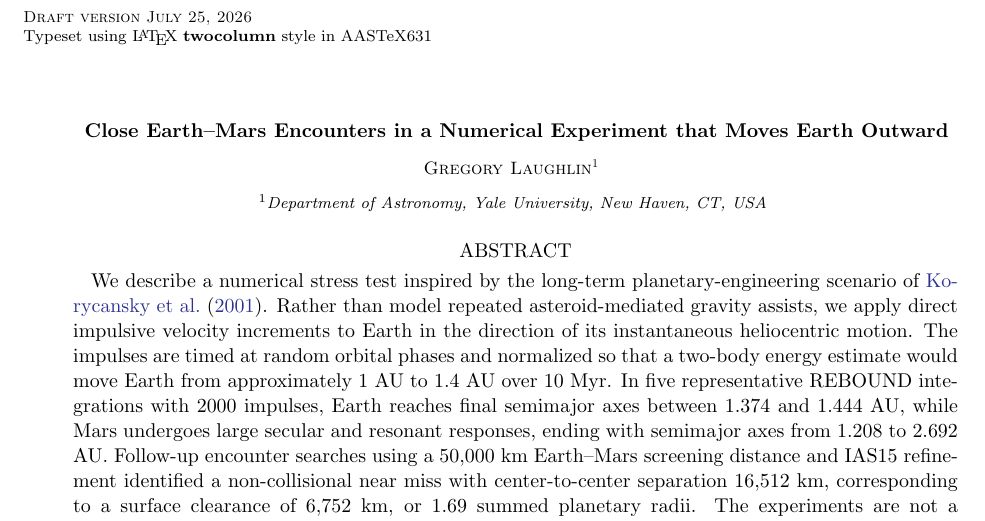
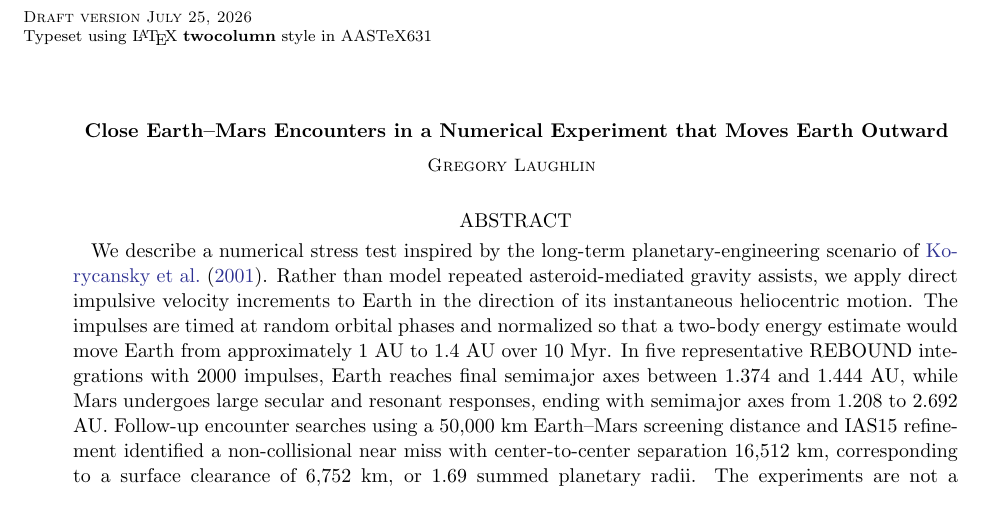
Before and after one commit to oklo/solar_system_integration, a LaTeX paper (papers/move_the_earth_apj_letter.tex): part of page 1 of 4, cut so that both start at the same text. Compiled offline with pdfLaTeX.

Commit message:
Remove affiliation from move-Earth draft

```diff
--- a/papers/move_the_earth_apj_letter.tex
+++ b/papers/move_the_earth_apj_letter.tex
@@ -8,7 +8,6 @@
 \title{Close Earth--Mars Encounters in a Numerical Experiment that Moves Earth Outward}
 
 \author{Gregory Laughlin}
-\affiliation{Department of Astronomy, Yale University, New Haven, CT, USA}
 
 \begin{abstract}
 We describe a numerical stress test inspired by the long-term planetary-engineering scenario of \citet{korycansky2001}.  Rather than model repeated asteroid-mediated gravity assists, we apply direct impulsive velocity increments to Earth in the direction of its instantaneous heliocentric motion.  The impulses are timed at random orbital phases and normalized so that a two-body energy estimate would move Earth from approximately 1 AU to 1.4 AU over 10 Myr.  In five representative REBOUND integrations with 2000 impulses, Earth reaches final semimajor axes between 1.374 and 1.444 AU, while Mars undergoes large secular and resonant responses, ending with semimajor axes from 1.208 to 2.692 AU.  Follow-up encounter searches using a 50,000 km Earth--Mars screening distance and IAS15 refinement identified a non-collisional near miss with center-to-center separation 16,512 km, corresponding to a surface clearance of 6,752 km, or 1.69 summed planetary radii.  The experiments are not a feasible engineering prescription and do not constitute a statistical collision probability calculation.  They demonstrate, however, that outward migration of Earth by direct prograde energy injection can strongly perturb Mars and can generate encounters in the regime where tidal and geophysical consequences would be severe.
```
Also changed, not shown: papers/move_the_earth_apj_letter.pdf.
